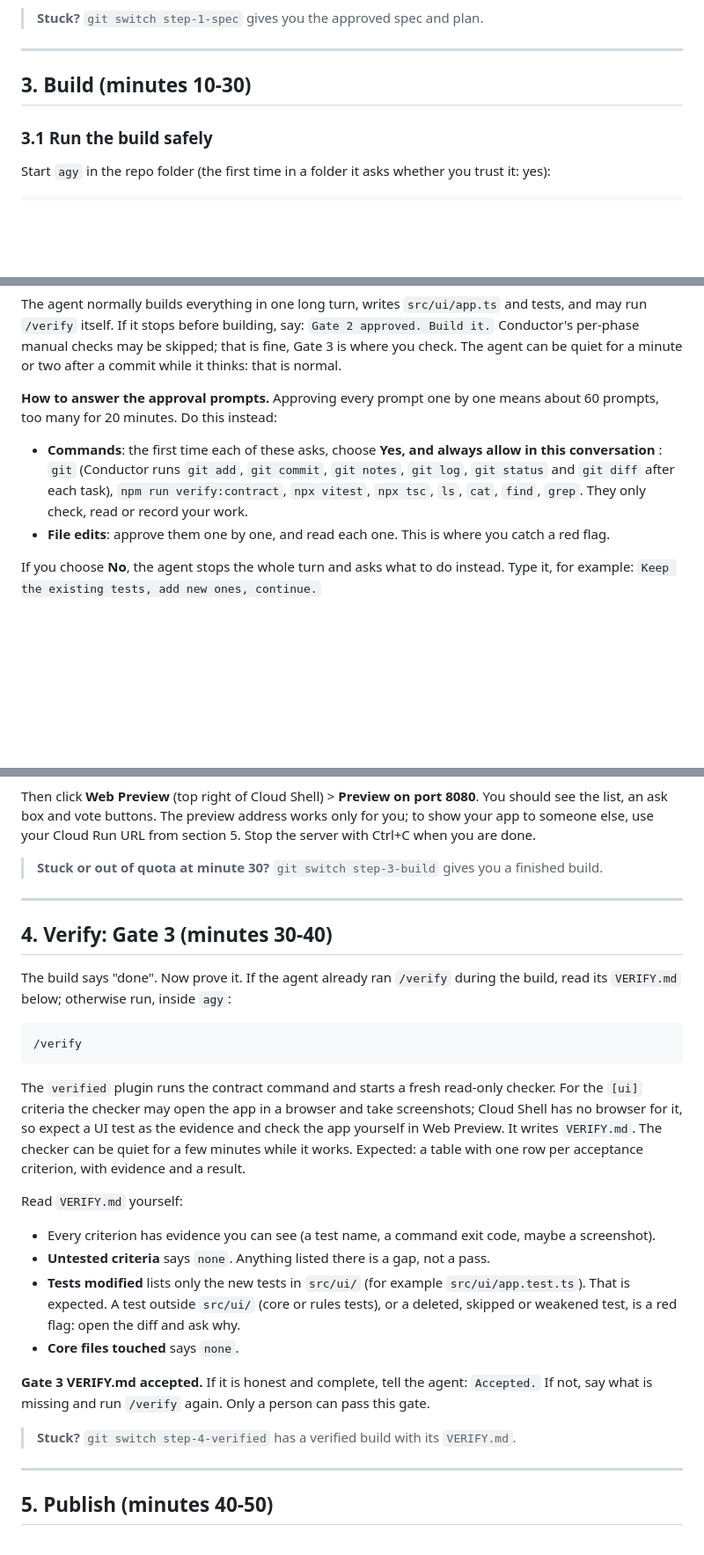
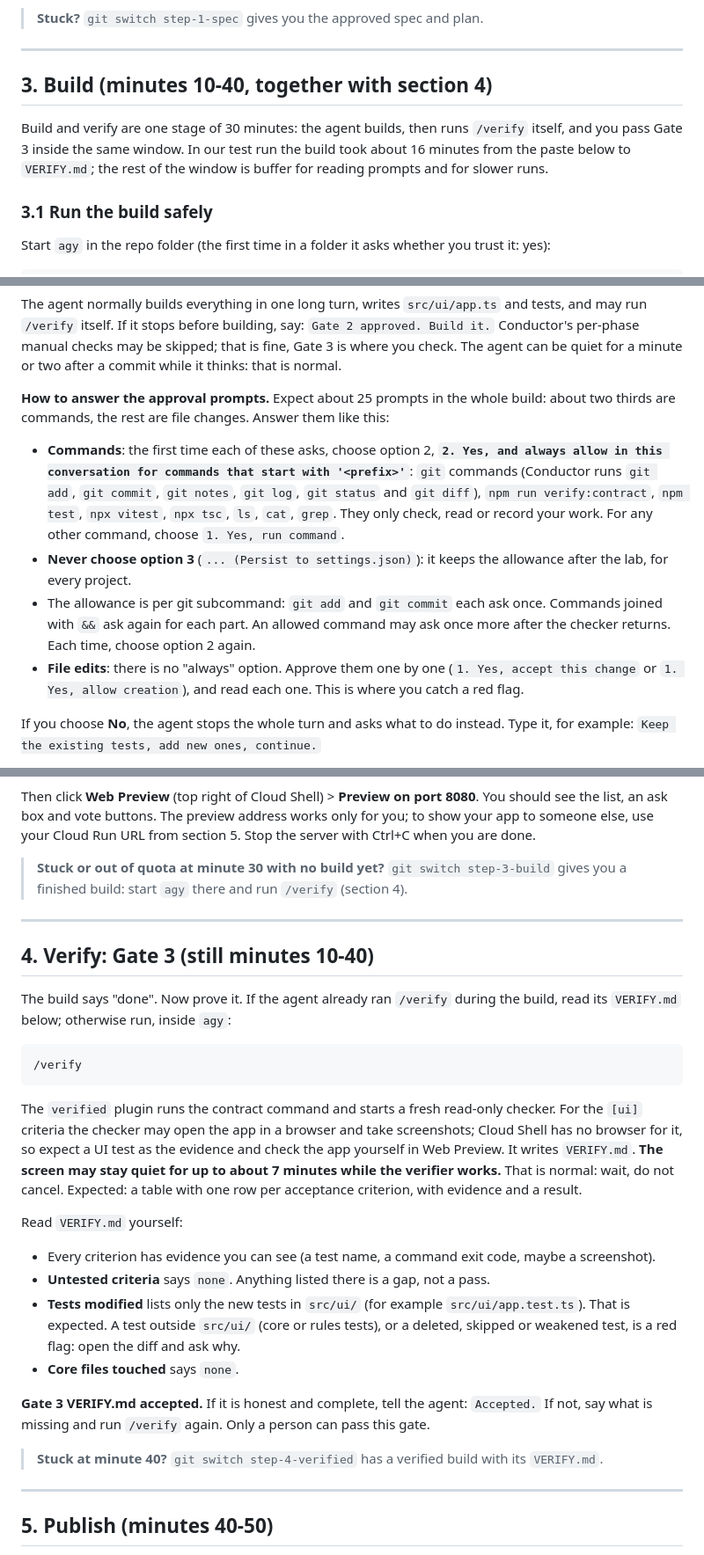
Before and after one commit to opsta/vibe-to-verified-starter, a Markdown page: LAB.md, 3 parts joined by grey strips. Shown at 88% size. Drawn GitHub-style; blank space fills up the shorter version.

Commit message:
lab: build and verify as one stage (minutes 10-40), approval prompt guidance
Build and Verify share minutes 10-40; the agent runs /verify at the end of
the build and Gate 3 sits in the same window. Escape branches unchanged.
About 25 approval prompts: option 2 always-allow for read/check/record
commands, never option 3, file edits one by one. Warn about the quiet
wait while the verifier works.

```diff
--- a/LAB.md
+++ b/LAB.md
@@ -186,8 +185,11 @@ Open `conductor/tracks/qa_board_20261028/plan.md`. Check:
 
 ---
 
-## 3. Build (minutes 10-30)
-<!-- build timing: pending re-measure -->
+## 3. Build (minutes 10-40, together with section 4)
+
+Build and verify are one stage of 30 minutes: the agent builds, then runs `/verify` itself, and you
+pass Gate 3 inside the same window. In our test run the build took about 16 minutes from the paste
+below to `VERIFY.md`; the rest of the window is buffer for reading prompts and for slower runs.
 
 ### 3.1 Run the build safely
 
@@ -214,14 +216,21 @@ The agent normally builds everything in one long turn, writes `src/ui/app.ts` an
 Conductor's per-phase manual checks may be skipped; that is fine, Gate 3 is where you check.
 The agent can be quiet for a minute or two after a commit while it thinks: that is normal.
 
-**How to answer the approval prompts.** Approving every prompt one by one means about 60 prompts,
-too many for 20 minutes. Do this instead:
+**How to answer the approval prompts.** Expect about 25 prompts in the whole build: about two thirds
+are commands, the rest are file changes. Answer them like this:
 
-- **Commands**: the first time each of these asks, choose **Yes, and always allow in this
-  conversation** <!-- exact option text: confirm -->: `git` (Conductor runs `git add`, `git commit`,
-  `git notes`, `git log`, `git status` and `git diff` after each task), `npm run verify:contract`,
-  `npx vitest`, `npx tsc`, `ls`, `cat`, `find`, `grep`. They only check, read or record your work.
-- **File edits**: approve them one by one, and read each one. This is where you catch a red flag.
+- **Commands**: the first time each of these asks, choose option 2,
+  **`2. Yes, and always allow in this conversation for commands that start with '<prefix>'`**:
+  `git` commands (Conductor runs `git add`, `git commit`, `git notes`, `git log`, `git status` and
+  `git diff`), `npm run verify:contract`, `npm test`, `npx vitest`, `npx tsc`, `ls`, `cat`, `grep`.
+  They only check, read or record your work. For any other command, choose `1. Yes, run command`.
+- **Never choose option 3** (`... (Persist to settings.json)`): it keeps the allowance after the lab,
+  for every project.
+- The allowance is per git subcommand: `git add` and `git commit` each ask once. Commands joined
+  with `&&` ask again for each part. An allowed command may ask once more after the checker
+  returns. Each time, choose option 2 again.
+- **File edits**: there is no "always" option. Approve them one by one (`1. Yes, accept this change`
+  or `1. Yes, allow creation`), and read each one. This is where you catch a red flag.
 
 If you choose **No**, the agent stops the whole turn and asks what to do instead. Type it, for example:
 `Keep the existing tests, add new ones, continue.`
@@ -267,11 +276,12 @@ Then click **Web Preview** (top right of Cloud Shell) > **Preview on port 8080**
 list, an ask box and vote buttons. The preview address works only for you; to show your app to
 someone else, use your Cloud Run URL from section 5. Stop the server with Ctrl+C when you are done.
 
-> **Stuck or out of quota at minute 30?** `git switch step-3-build` gives you a finished build.
+> **Stuck or out of quota at minute 30 with no build yet?** `git switch step-3-build` gives you a
+> finished build: start `agy` there and run `/verify` (section 4).
 
 ---
 
-## 4. Verify: Gate 3 (minutes 30-40)
+## 4. Verify: Gate 3 (still minutes 10-40)
 
 The build says "done". Now prove it. If the agent already ran `/verify` during the build, read its
 `VERIFY.md` below; otherwise run, inside `agy`:
@@ -283,7 +293,8 @@ The build says "done". Now prove it. If the agent already ran `/verify` during t
 The `verified` plugin runs the contract command and starts a fresh read-only checker. For the
 `[ui]` criteria the checker may open the app in a browser and take screenshots; Cloud Shell has no
 browser for it, so expect a UI test as the evidence and check the app yourself in Web Preview.
-It writes `VERIFY.md`. The checker can be quiet for a few minutes while it works.
+It writes `VERIFY.md`. **The screen may stay quiet for up to about 7 minutes while the verifier
+works.** That is normal: wait, do not cancel.
 Expected: a table with one row per acceptance criterion, with evidence and a result.
 
 Read `VERIFY.md` yourself:
@@ -298,7 +309,7 @@ Read `VERIFY.md` yourself:
 **Gate 3 VERIFY.md accepted.** If it is honest and complete, tell the agent: `Accepted.` If not,
 say what is missing and run `/verify` again. Only a person can pass this gate.
 
-> **Stuck?** `git switch step-4-verified` has a verified build with its `VERIFY.md`.
+> **Stuck at minute 40?** `git switch step-4-verified` has a verified build with its `VERIFY.md`.
 
 ---
 
```
Also changed, not shown: other parts of LAB.md (+1 -2 lines).
